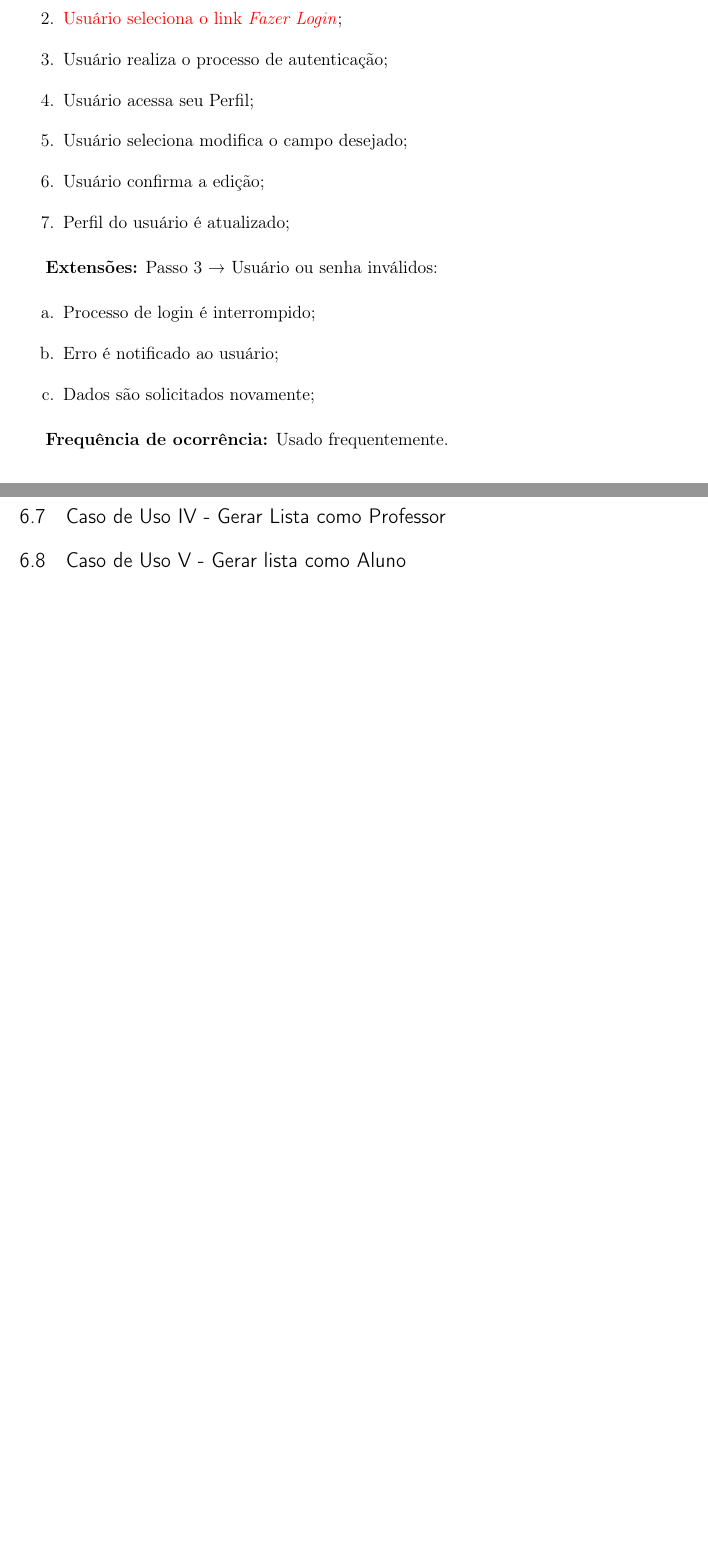
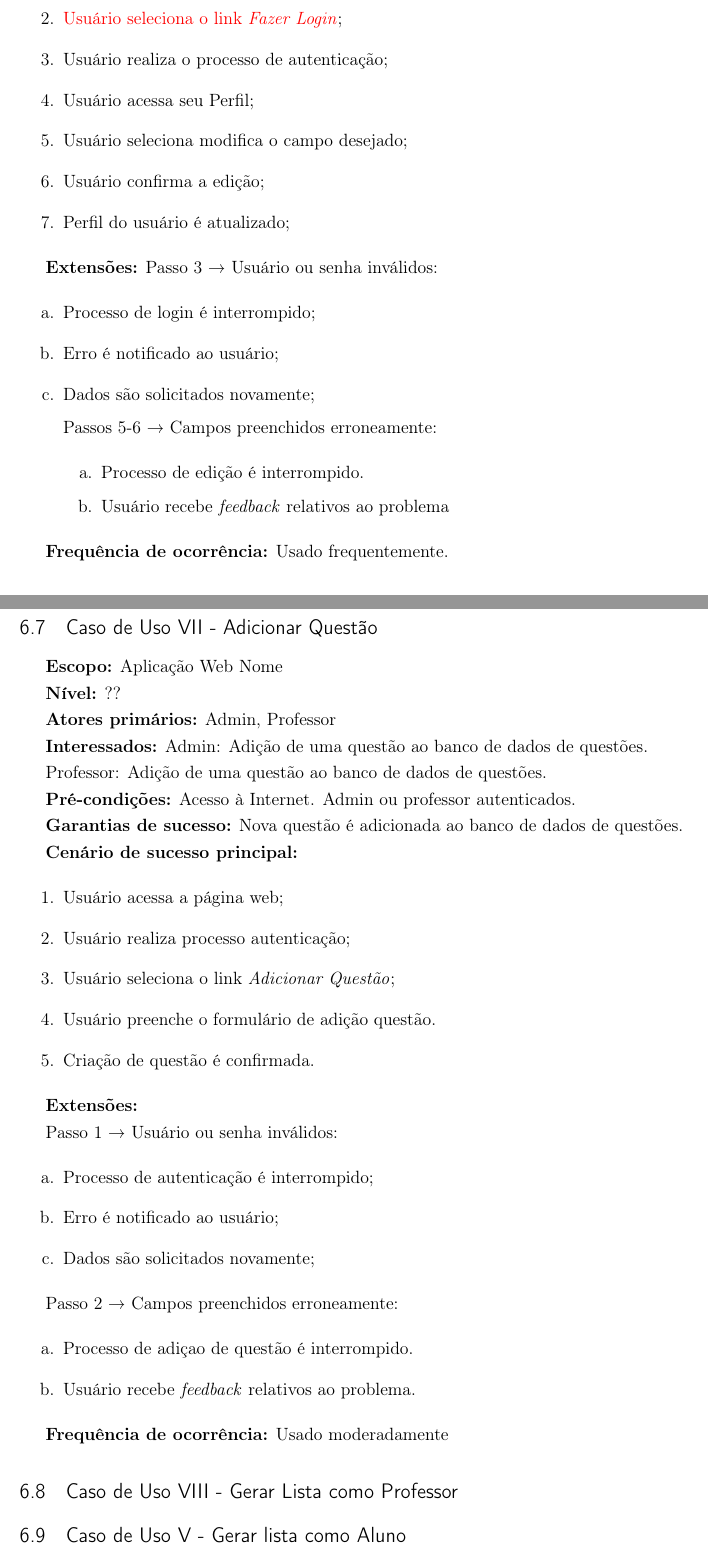
Before and after one commit to XunilUFOP/MakeAList, a LaTeX thesis (Análise de Requisitos/AnaliseRequisitos.tex): two parts of pages 18 and 20 of 30 before the commit and two parts of pages 18 and 22 of 32 after it, joined at a grey line, cut so that both start at the same text, the shorter picture padded with empty space. Compiled offline with pdfLaTeX.

Commit message:
Tired of writing use cases

```diff
--- a/Análise de Requisitos/AnaliseRequisitos.tex
+++ b/Análise de Requisitos/AnaliseRequisitos.tex
@@ -200,6 +200,14 @@
 			\item Processo de login é interrompido;
 			\item Erro é notificado ao usuário;
 			\item Dados são solicitados novamente;
+
+		Passos 5-6 \textrightarrow \ Campos preenchidos erroneamente:
+
+		\begin{enumerate}[label=\alph*.]
+			\item Processo de edição é interrompido.
+			\item Usuário recebe \textit{feedback} relativos ao problema
+		\end{enumerate}
+
 		\end{enumerate}
 
 		\textbf{Frequência de ocorrência:} Usado frequentemente.
@@ -297,2 +305 @@
 
-		\subsection{Caso de Uso IV - Gerar Lista como Professor}
@@ -299,3 +404,54 @@
+		\subsection{Caso de Uso VII - Adicionar Questão}
+
+		\textbf{Escopo:} Aplicação Web Nome
+
+		\textbf{Nível:} ??
+
+		\textbf{Atores primários:} Admin, Professor
+
+		\textbf{Interessados:} Admin: Adição de uma questão ao banco de dados de questões.
+
+		Professor: Adição de uma questão ao banco de dados de questões.
+
+		\textbf{Pré-condições:} Acesso à Internet. Admin ou professor autenticados.
+
+		\textbf{Garantias de sucesso:} Nova questão é adicionada ao banco de dados de questões.
+
+		\textbf{Cenário de sucesso principal:}
+
+		\begin{enumerate}
+			\item Usuário acessa a página web;
+
+			\item Usuário realiza processo autenticação;
+
+			\item Usuário seleciona o link \textit{Adicionar Questão};
+
+			\item Usuário preenche o formulário de adição questão.
+
+			\item Criação de questão é confirmada.
+
+		\end{enumerate}
+
+		\textbf{Extensões:}
+
+		Passo 1 \textrightarrow \ Usuário ou senha inválidos:
+
+		\begin{enumerate}[label=\alph*.]
+			\item Processo de autenticação é interrompido;
+			\item Erro é notificado ao usuário;
+			\item Dados são solicitados novamente;
+		\end{enumerate}
+
+		Passo 2 \textrightarrow \ Campos preenchidos erroneamente:
+
+		\begin{enumerate}[label=\alph*.]
+			\item Processo de adiçao de questão é interrompido.
+			\item Usuário recebe \textit{feedback} relativos ao problema.
+		\end{enumerate}
+
+		\textbf{Frequência de ocorrência:} Usado moderadamente
+
+		\subsection{Caso de Uso VIII - Gerar Lista como Professor}
 
 		\subsection{Caso de Uso V - Gerar lista como Aluno}
 
```
Also changed, not shown: Análise de Requisitos/AnaliseRequisitos.pdf, Análise de Requisitos/AnaliseRequisitos.tex (104 more changed lines), 5 other files.
